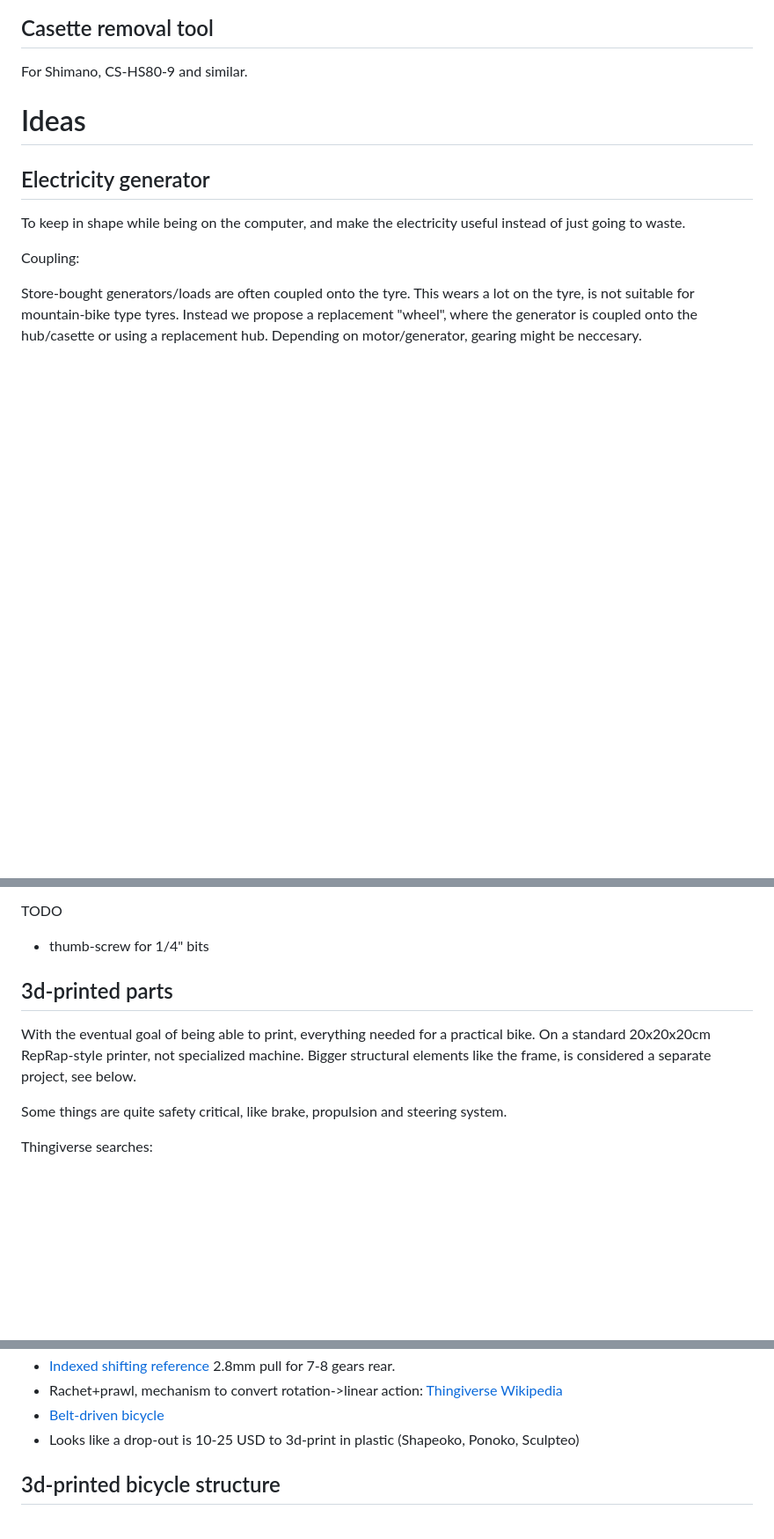
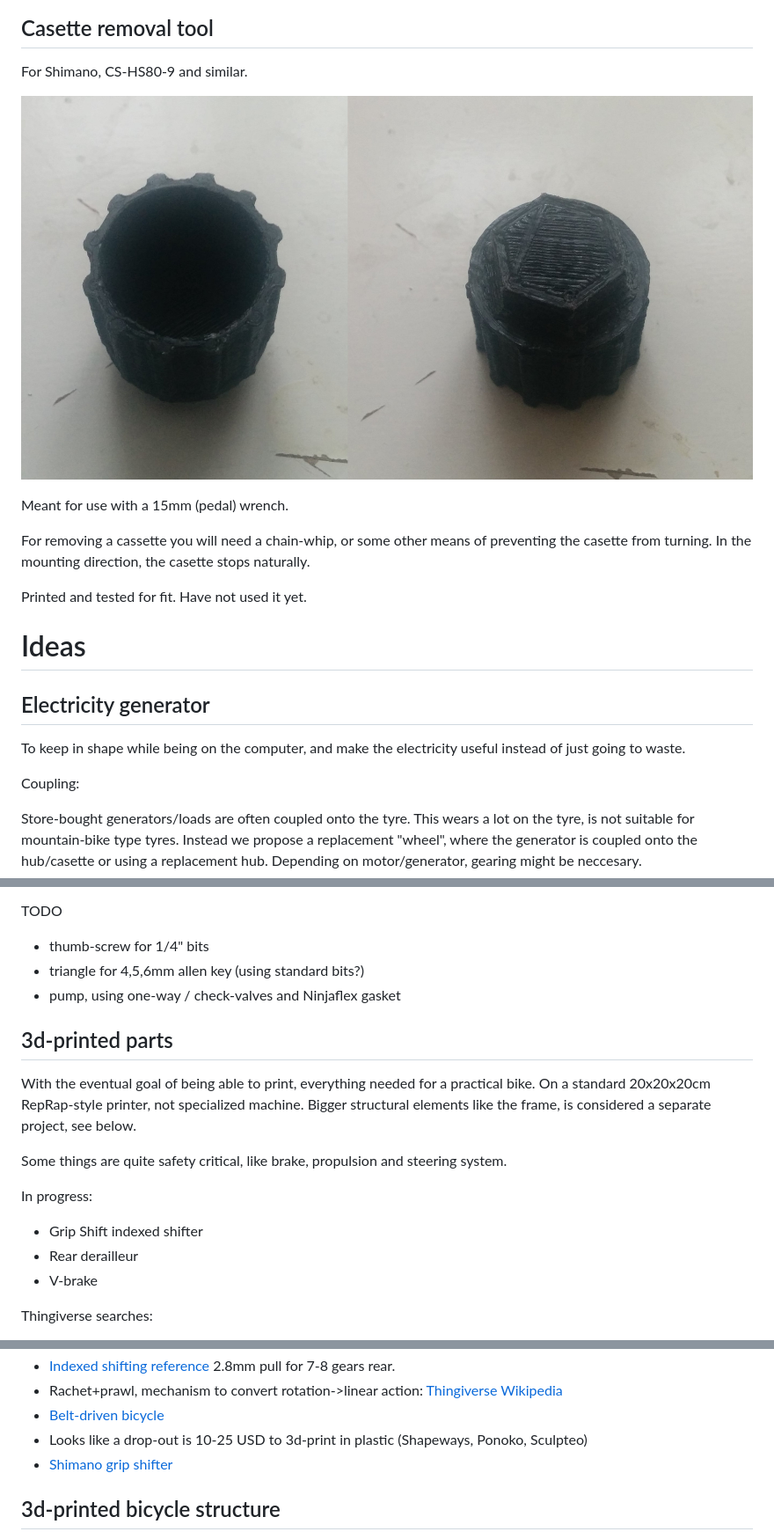
Before and after one commit to jonnor/projects, a Markdown page: bicycle/README.md, 3 parts joined by grey strips. Shown: that part at 88% size. Rendered like a GitHub page; pictures changed too: bicycle/doc/shimano-cassette-tool.jpg (added); blank space fills up the shorter version.

Commit message:
bicycle: Docs for casette tool

```diff
--- a/bicycle/README.md
+++ b/bicycle/README.md
@@ -11,6 +11,16 @@ Casette removal tool
 ---------------------
 
 For Shimano, CS-HS80-9 and similar.
+
+![Cassette remover](doc/shimano-cassette-tool.jpg)
+
+Meant for use with a 15mm (pedal) wrench.
+
+For removing a cassette you will need a chain-whip,
+or some other means of preventing the casette from turning.
+In the mounting direction, the casette stops naturally.
+
+Printed and tested for fit. Have not used it yet.
 
 
 Ideas
@@ -61,6 +71,8 @@ Exists Thingiverse
 TODO
 
 * thumb-screw for 1/4" bits
+* triangle for 4,5,6mm allen key (using standard bits?)
+* pump, using one-way / check-valves and Ninjaflex gasket
 
 3d-printed parts
 ------------------
@@ -71,6 +83,12 @@ Bigger structural elements like the frame, is considered a separate project, see
 
 Some things are quite safety critical, like brake, propulsion and steering system.
 
+In progress:
+
+* Grip Shift indexed shifter
+* Rear derailleur
+* V-brake
+
 Thingiverse searches:
 
 * [Shimano](http://www.thingiverse.com/search/page:1?q=shimano&sa=)
@@ -121,7 +145,8 @@ are #40 of ISO, 12.7mm pitch, 7.65mm roller diam, roller width 1/8" or 3/32", ex
 [Thingiverse](http://www.thingiverse.com/search?q=Ratchet&sa=)
 [Wikipedia](http://en.wikipedia.org/wiki/Ratchet_(device))
 * [Belt-driven bicycle](http://en.wikipedia.org/wiki/Belt-driven_bicycle)
-* Looks like a drop-out is 10-25 USD to 3d-print in plastic (Shapeoko, Ponoko, Sculpteo)
+* Looks like a drop-out is 10-25 USD to 3d-print in plastic (Shapeways, Ponoko, Sculpteo)
+* [Shimano grip shifter](http://www.google.com/patents/US6718844)
 
 3d-printed bicycle structure
 ----------------
```
Also changed, not shown: other parts of bicycle/README.md (+6 -0 lines).
